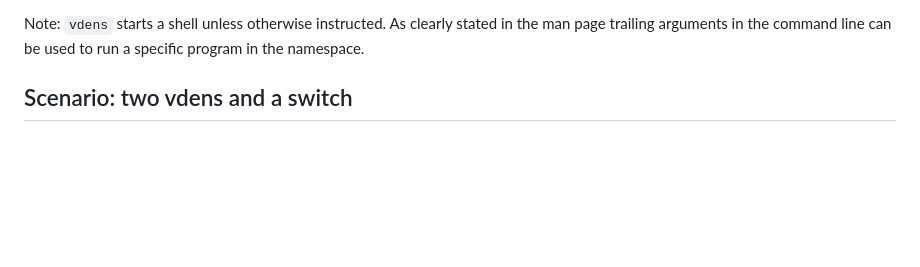
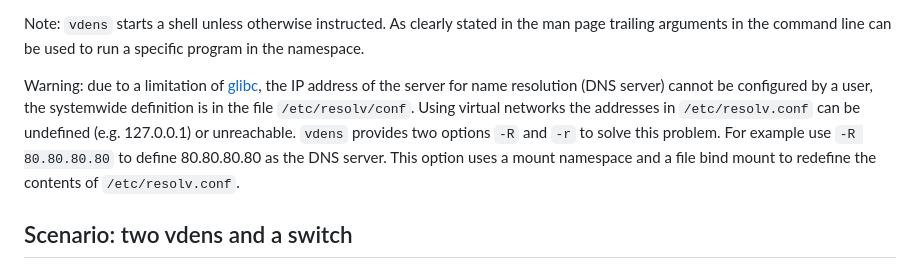
Before and after one commit to virtualsquare/virtualsquare.github.io, a Markdown page: tutorials/vde_ns.md, the part around the change. Drawn GitHub-style; blank space fills up the shorter version.

```diff
--- a/tutorials/vde_ns.md
+++ b/tutorials/vde_ns.md
@@ -45,6 +45,12 @@ a tool of `cado`, another project by VirtualSquare.
 
 Note: `vdens` starts a shell unless otherwise instructed. As clearly stated in the man page trailing arguments in the command line
 can be used to run a specific program in the namespace.
+
+Warning: due to a limitation of [glibc](/vbetter/vresolvconf.md), the IP address of the server for name resolution (DNS server)
+cannot be configured by a user, the systemwide definition is in the file `/etc/resolv/conf`. Using virtual networks the addresses
+in `/etc/resolv.conf` can be undefined (e.g. 127.0.0.1) or unreachable. `vdens` provides two options `-R` and `-r`
+to solve this problem. For example use `-R 80.80.80.80` to define 80.80.80.80 as the DNS server. This option uses a mount namespace and
+a file bind mount to redefine the contents of `/etc/resolv.conf`.
 
 ## Scenario: two vdens and a switch
 
```
Also changed, not shown: navigation.md (+3 -2 lines), tutorials/vde_vxvde.md (added, +90 -0 lines), tutorials/pictures/vde_vxvde.png (added), tutorials/pictures/vde_vxvde_example.png (added), tutorials/pictures/vde_vxvde_lac.png (added).
